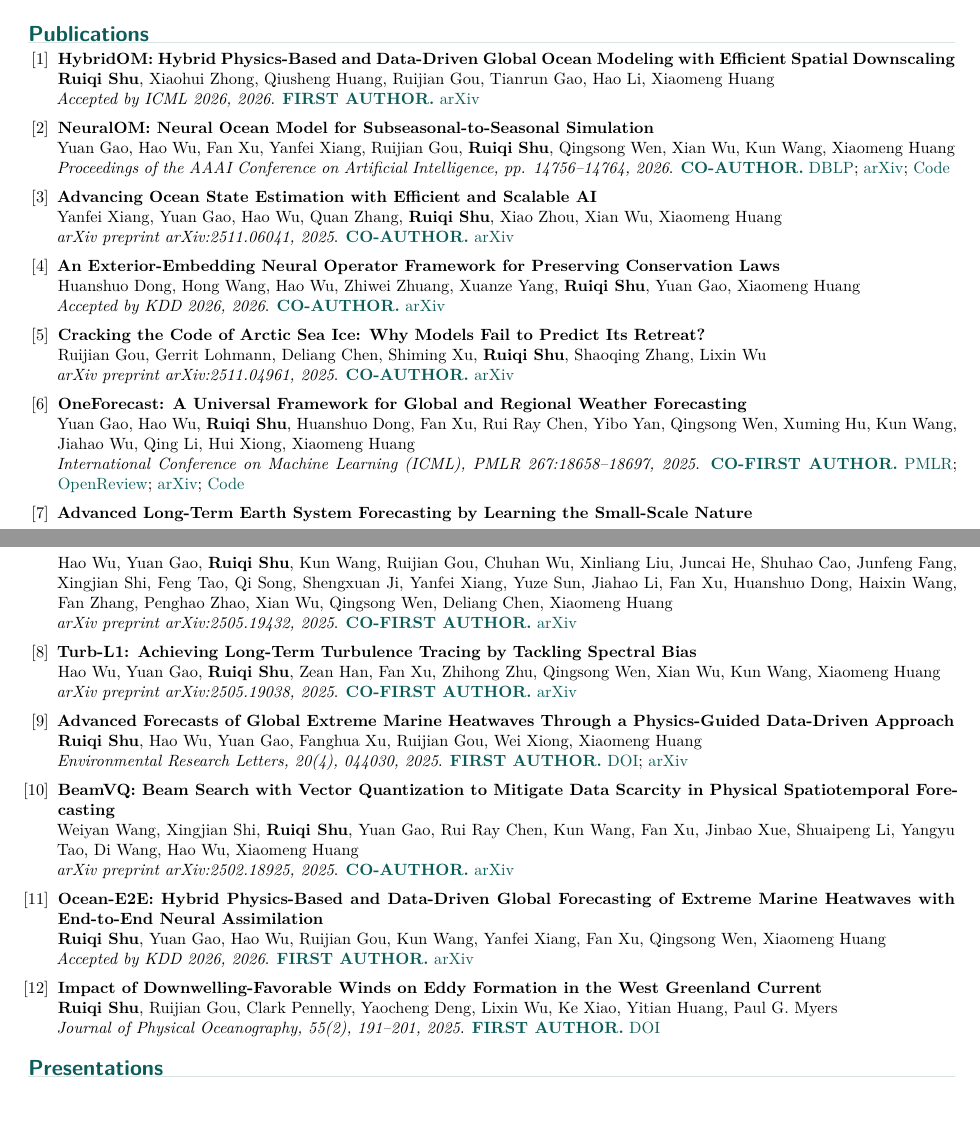
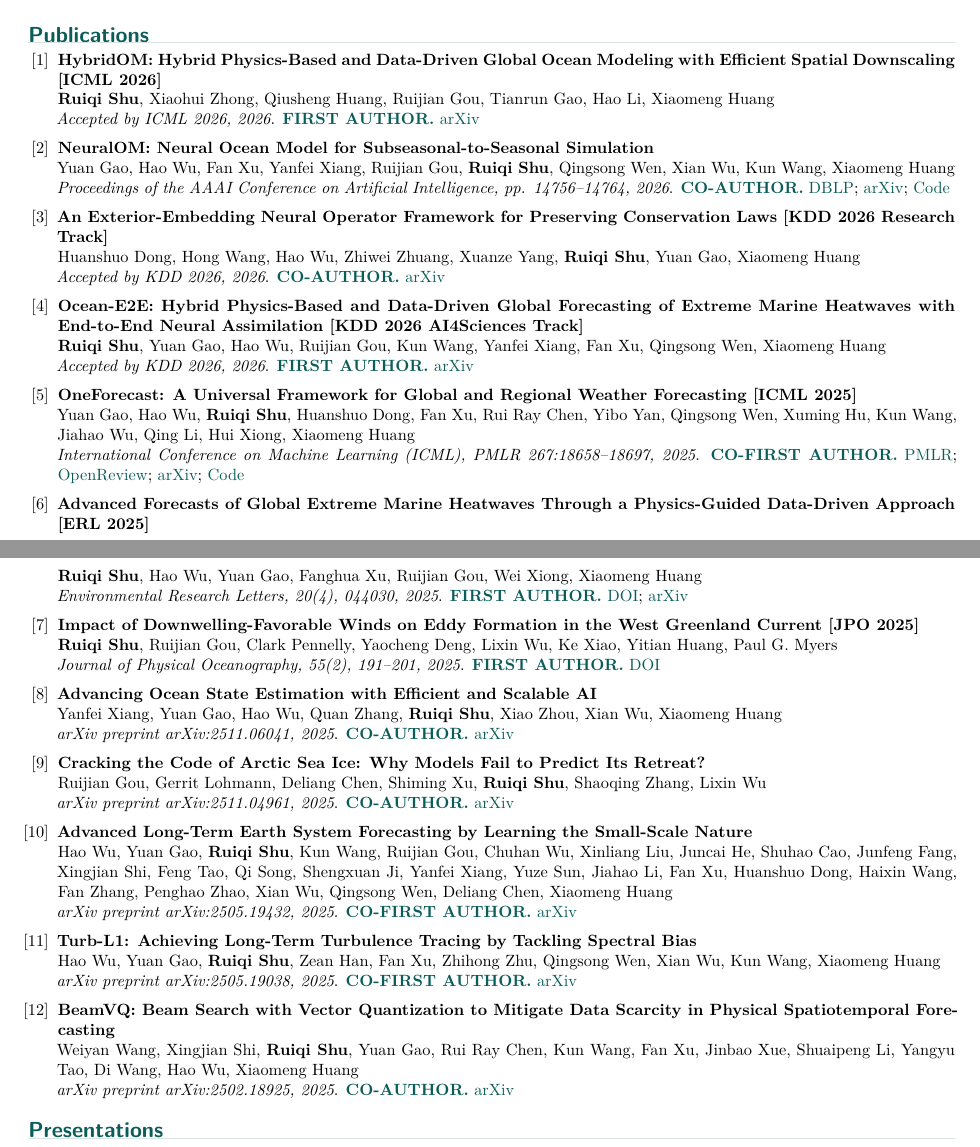
Before and after one commit to ChiyodaMomo01/ChiyodaMomo01.github.io, a LaTeX CV (cv/ruiqi_shu_cv.tex): two parts of pages 1 and 2 of 2, joined at a grey line, cut so that both start at the same text, the shorter picture padded with empty space. Compiled offline with XeLaTeX; a missing font is replaced by an installed copy or a similar font.

Commit message:
Update publication acceptance labels

```diff
--- a/cv/ruiqi_shu_cv.tex
+++ b/cv/ruiqi_shu_cv.tex
@@ -119,7 +119,7 @@ AI for Earth system science; AI for Science; differentiable geophysical and ocea
 \small
 \begin{enumerate}[label={[\arabic*]},leftmargin=1.8em]
   \pubentry
-    {HybridOM: Hybrid Physics-Based and Data-Driven Global Ocean Modeling with Efficient Spatial Downscaling}
+    {HybridOM: Hybrid Physics-Based and Data-Driven Global Ocean Modeling with Efficient Spatial Downscaling [ICML 2026]}
     {\textbf{Ruiqi Shu}, Xiaohui Zhong, Qiusheng Huang, Ruijian Gou, Tianrun Gao, Hao Li, Xiaomeng Huang}
     {Accepted by ICML 2026, 2026}
     {\role{First author}}
@@ -133,6 +133,41 @@ AI for Earth system science; AI for Science; differentiable geophysical and ocea
     {\href{https://dblp.org/rec/conf/aaai/GaoWXXGSWWWH26}{DBLP}; \href{https://arxiv.org/abs/2505.21020}{arXiv}; \href{https://github.com/YuanGao-YG/NeuralOM}{Code}}
 
   \pubentry
+    {An Exterior-Embedding Neural Operator Framework for Preserving Conservation Laws [KDD 2026 Research Track]}
+    {Huanshuo Dong, Hong Wang, Hao Wu, Zhiwei Zhuang, Xuanze Yang, \textbf{Ruiqi Shu}, Yuan Gao, Xiaomeng Huang}
+    {Accepted by KDD 2026, 2026}
+    {\role{Co-author}}
+    {\href{https://arxiv.org/abs/2511.16573}{arXiv}}
+
+  \pubentry
+    {Ocean-E2E: Hybrid Physics-Based and Data-Driven Global Forecasting of Extreme Marine Heatwaves with End-to-End Neural Assimilation [KDD 2026 AI4Sciences Track]}
+    {\textbf{Ruiqi Shu}, Yuan Gao, Hao Wu, Ruijian Gou, Kun Wang, Yanfei Xiang, Fan Xu, Qingsong Wen, Xiaomeng Huang}
+    {Accepted by KDD 2026, 2026}
+    {\role{First author}}
+    {\href{https://arxiv.org/abs/2505.22071}{arXiv}}
+
+  \pubentry
+    {OneForecast: A Universal Framework for Global and Regional Weather Forecasting [ICML 2025]}
+    {Yuan Gao, Hao Wu, \textbf{Ruiqi Shu}, Huanshuo Dong, Fan Xu, Rui Ray Chen, Yibo Yan, Qingsong Wen, Xuming Hu, Kun Wang, Jiahao Wu, Qing Li, Hui Xiong, Xiaomeng Huang}
+    {International Conference on Machine Learning (ICML), PMLR 267:18658--18697, 2025}
+    {\role{Co-first author}}
+    {\href{https://proceedings.mlr.press/v267/gao25r.html}{PMLR}; \href{https://openreview.net/forum?id=9xGSeVolcN}{OpenReview}; \href{https://arxiv.org/abs/2502.00338}{arXiv}; \href{https://github.com/YuanGao-YG/OneForecast}{Code}}
+
+  \pubentry
+    {Advanced Forecasts of Global Extreme Marine Heatwaves Through a Physics-Guided Data-Driven Approach [ERL 2025]}
+    {\textbf{Ruiqi Shu}, Hao Wu, Yuan Gao, Fanghua Xu, Ruijian Gou, Wei Xiong, Xiaomeng Huang}
+    {Environmental Research Letters, 20(4), 044030, 2025}
+    {\role{First author}}
+    {\href{https://doi.org/10.1088/1748-9326/adbddd}{DOI}; \href{https://arxiv.org/abs/2412.15532}{arXiv}}
+
+  \pubentry
+    {Impact of Downwelling-Favorable Winds on Eddy Formation in the West Greenland Current [JPO 2025]}
+    {\textbf{Ruiqi Shu}, Ruijian Gou, Clark Pennelly, Yaocheng Deng, Lixin Wu, Ke Xiao, Yitian Huang, Paul G. Myers}
+    {Journal of Physical Oceanography, 55(2), 191--201, 2025}
+    {\role{First author}}
+    {\href{https://doi.org/10.1175/JPO-D-24-0053.1}{DOI}}
+
+  \pubentry
     {Advancing Ocean State Estimation with Efficient and Scalable AI}
     {Yanfei Xiang, Yuan Gao, Hao Wu, Quan Zhang, \textbf{Ruiqi Shu}, Xiao Zhou, Xian Wu, Xiaomeng Huang}
     {arXiv preprint arXiv:2511.06041, 2025}
@@ -140,25 +175,11 @@ AI for Earth system science; AI for Science; differentiable geophysical and ocea
     {\href{https://arxiv.org/abs/2511.06041}{arXiv}}
 
   \pubentry
-    {An Exterior-Embedding Neural Operator Framework for Preserving Conservation Laws}
-    {Huanshuo Dong, Hong Wang, Hao Wu, Zhiwei Zhuang, Xuanze Yang, \textbf{Ruiqi Shu}, Yuan Gao, Xiaomeng Huang}
-    {Accepted by KDD 2026, 2026}
-    {\role{Co-author}}
-    {\href{https://arxiv.org/abs/2511.16573}{arXiv}}
-
-  \pubentry
     {Cracking the Code of Arctic Sea Ice: Why Models Fail to Predict Its Retreat?}
     {Ruijian Gou, Gerrit Lohmann, Deliang Chen, Shiming Xu, \textbf{Ruiqi Shu}, Shaoqing Zhang, Lixin Wu}
     {arXiv preprint arXiv:2511.04961, 2025}
     {\role{Co-author}}
     {\href{https://arxiv.org/abs/2511.04961}{arXiv}}
-
-  \pubentry
-    {OneForecast: A Universal Framework for Global and Regional Weather Forecasting}
-    {Yuan Gao, Hao Wu, \textbf{Ruiqi Shu}, Huanshuo Dong, Fan Xu, Rui Ray Chen, Yibo Yan, Qingsong Wen, Xuming Hu, Kun Wang, Jiahao Wu, Qing Li, Hui Xiong, Xiaomeng Huang}
-    {International Conference on Machine Learning (ICML), PMLR 267:18658--18697, 2025}
-    {\role{Co-first author}}
-    {\href{https://proceedings.mlr.press/v267/gao25r.html}{PMLR}; \href{https://openreview.net/forum?id=9xGSeVolcN}{OpenReview}; \href{https://arxiv.org/abs/2502.00338}{arXiv}; \href{https://github.com/YuanGao-YG/OneForecast}{Code}}
 
   \pubentry
     {Advanced Long-Term Earth System Forecasting by Learning the Small-Scale Nature}
@@ -175,32 +196,11 @@ AI for Earth system science; AI for Science; differentiable geophysical and ocea
     {\href{https://arxiv.org/abs/2505.19038}{arXiv}}
 
   \pubentry
-    {Advanced Forecasts of Global Extreme Marine Heatwaves Through a Physics-Guided Data-Driven Approach}
-    {\textbf{Ruiqi Shu}, Hao Wu, Yuan Gao, Fanghua Xu, Ruijian Gou, Wei Xiong, Xiaomeng Huang}
-    {Environmental Research Letters, 20(4), 044030, 2025}
-    {\role{First author}}
-    {\href{https://doi.org/10.1088/1748-9326/adbddd}{DOI}; \href{https://arxiv.org/abs/2412.15532}{arXiv}}
-
-  \pubentry
     {BeamVQ: Beam Search with Vector Quantization to Mitigate Data Scarcity in Physical Spatiotemporal Forecasting}
     {Weiyan Wang, Xingjian Shi, \textbf{Ruiqi Shu}, Yuan Gao, Rui Ray Chen, Kun Wang, Fan Xu, Jinbao Xue, Shuaipeng Li, Yangyu Tao, Di Wang, Hao Wu, Xiaomeng Huang}
     {arXiv preprint arXiv:2502.18925, 2025}
     {\role{Co-author}}
     {\href{https://arxiv.org/abs/2502.18925}{arXiv}}
-
-  \pubentry
-    {Ocean-E2E: Hybrid Physics-Based and Data-Driven Global Forecasting of Extreme Marine Heatwaves with End-to-End Neural Assimilation}
-    {\textbf{Ruiqi Shu}, Yuan Gao, Hao Wu, Ruijian Gou, Kun Wang, Yanfei Xiang, Fan Xu, Qingsong Wen, Xiaomeng Huang}
-    {Accepted by KDD 2026, 2026}
-    {\role{First author}}
-    {\href{https://arxiv.org/abs/2505.22071}{arXiv}}
-
-  \pubentry
-    {Impact of Downwelling-Favorable Winds on Eddy Formation in the West Greenland Current}
-    {\textbf{Ruiqi Shu}, Ruijian Gou, Clark Pennelly, Yaocheng Deng, Lixin Wu, Ke Xiao, Yitian Huang, Paul G. Myers}
-    {Journal of Physical Oceanography, 55(2), 191--201, 2025}
-    {\role{First author}}
-    {\href{https://doi.org/10.1175/JPO-D-24-0053.1}{DOI}}
 \end{enumerate}
 \normalsize
 
```
Also changed, not shown: cv/ruiqi_shu_cv.pdf, 2 other files.
